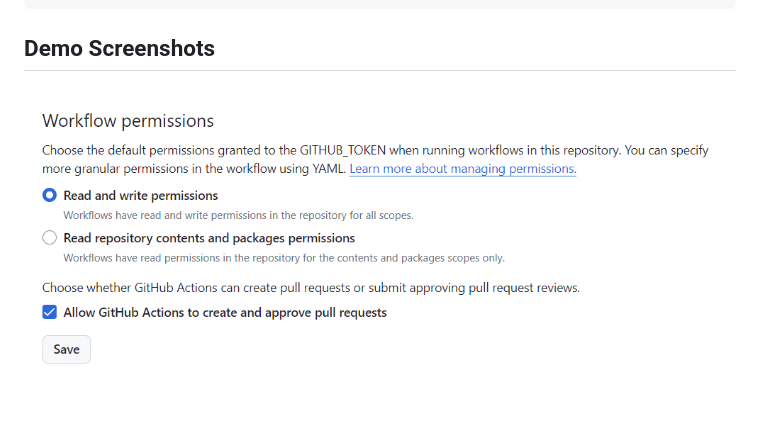
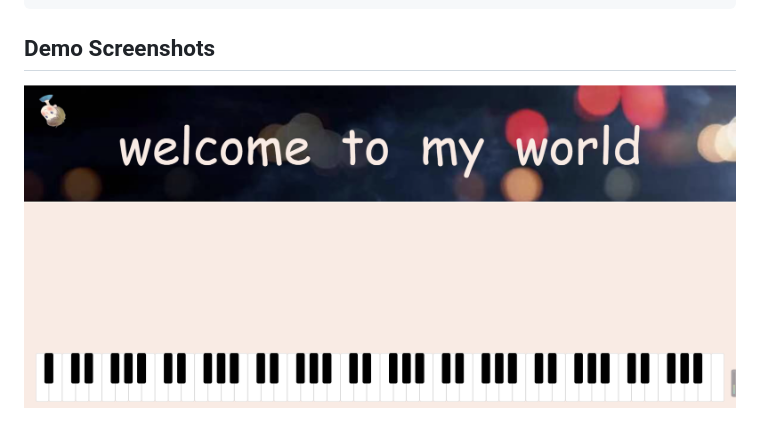
Before and after one commit to lyuanzhi/PianoWeb, a Markdown page: README.md, the part around the change. Rendered like a GitHub page; pictures changed too: imgs/demo.png (added).

Commit message:
fix bugs

````diff
--- a/README.md
+++ b/README.md
@@ -32,4 +32,4 @@ module.exports = {
 ```
 
 ## Demo Screenshots
-![](imgs/deploynote1.png)
+![](imgs/demo.png)
````
